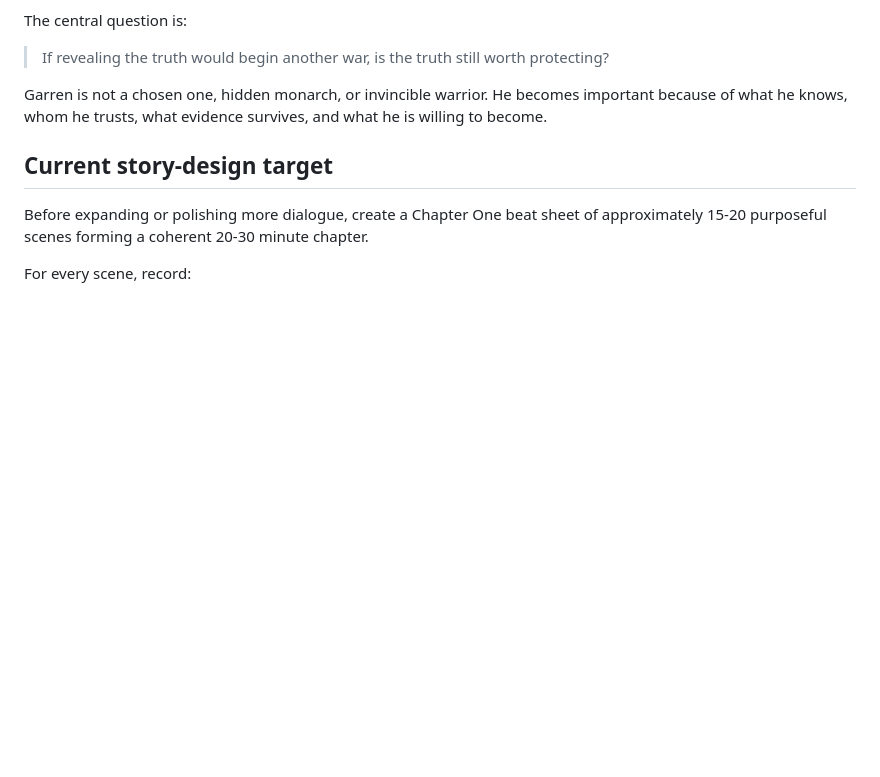
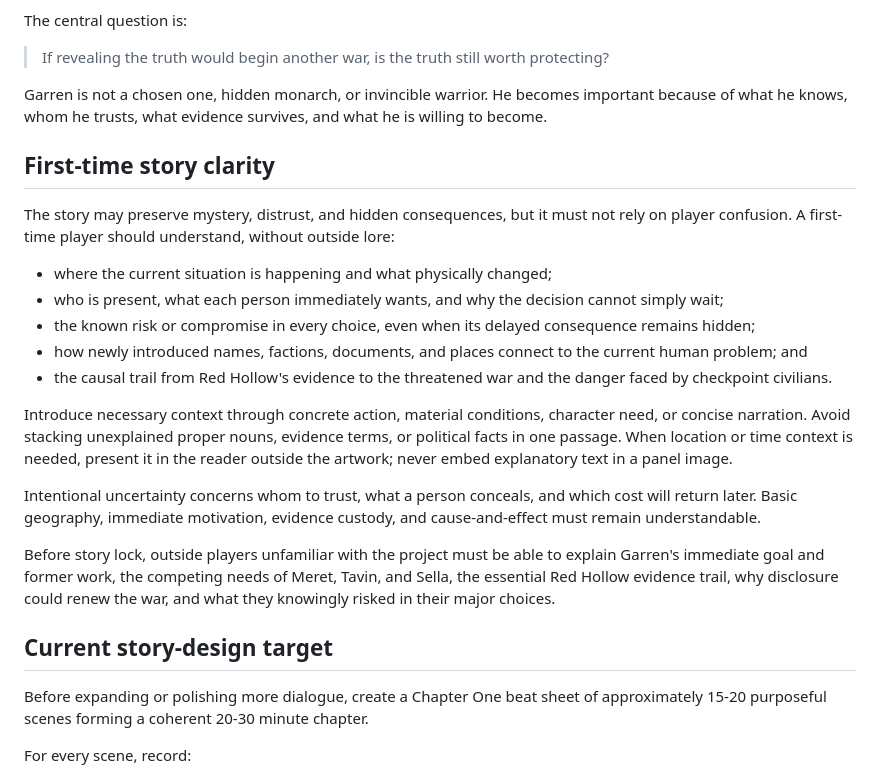
Before and after one commit to qtval/ashen-oath-web, a Markdown page: docs/PROJECT_CONTEXT.md, the part around the change. GitHub-like rendering; blank space fills up the shorter version.

Commit message:
Make first-time story clarity a release gate

```diff
--- a/docs/PROJECT_CONTEXT.md
+++ b/docs/PROJECT_CONTEXT.md
@@ -49,6 +49,22 @@ The central question is:
 > If revealing the truth would begin another war, is the truth still worth protecting?
 
 Garren is not a chosen one, hidden monarch, or invincible warrior. He becomes important because of what he knows, whom he trusts, what evidence survives, and what he is willing to become.
+
+## First-time story clarity
+
+The story may preserve mystery, distrust, and hidden consequences, but it must not rely on player confusion. A first-time player should understand, without outside lore:
+
+- where the current situation is happening and what physically changed;
+- who is present, what each person immediately wants, and why the decision cannot simply wait;
+- the known risk or compromise in every choice, even when its delayed consequence remains hidden;
+- how newly introduced names, factions, documents, and places connect to the current human problem; and
+- the causal trail from Red Hollow's evidence to the threatened war and the danger faced by checkpoint civilians.
+
+Introduce necessary context through concrete action, material conditions, character need, or concise narration. Avoid stacking unexplained proper nouns, evidence terms, or political facts in one passage. When location or time context is needed, present it in the reader outside the artwork; never embed explanatory text in a panel image.
+
+Intentional uncertainty concerns whom to trust, what a person conceals, and which cost will return later. Basic geography, immediate motivation, evidence custody, and cause-and-effect must remain understandable.
+
+Before story lock, outside players unfamiliar with the project must be able to explain Garren's immediate goal and former work, the competing needs of Meret, Tavin, and Sella, the essential Red Hollow evidence trail, why disclosure could renew the war, and what they knowingly risked in their major choices.
 
 ## Current story-design target
 
```
Also changed, not shown: docs/CHAPTER_01_BEAT_SHEET.md (+2 -0 lines), docs/ROADMAP.md (+4 -1 lines).
